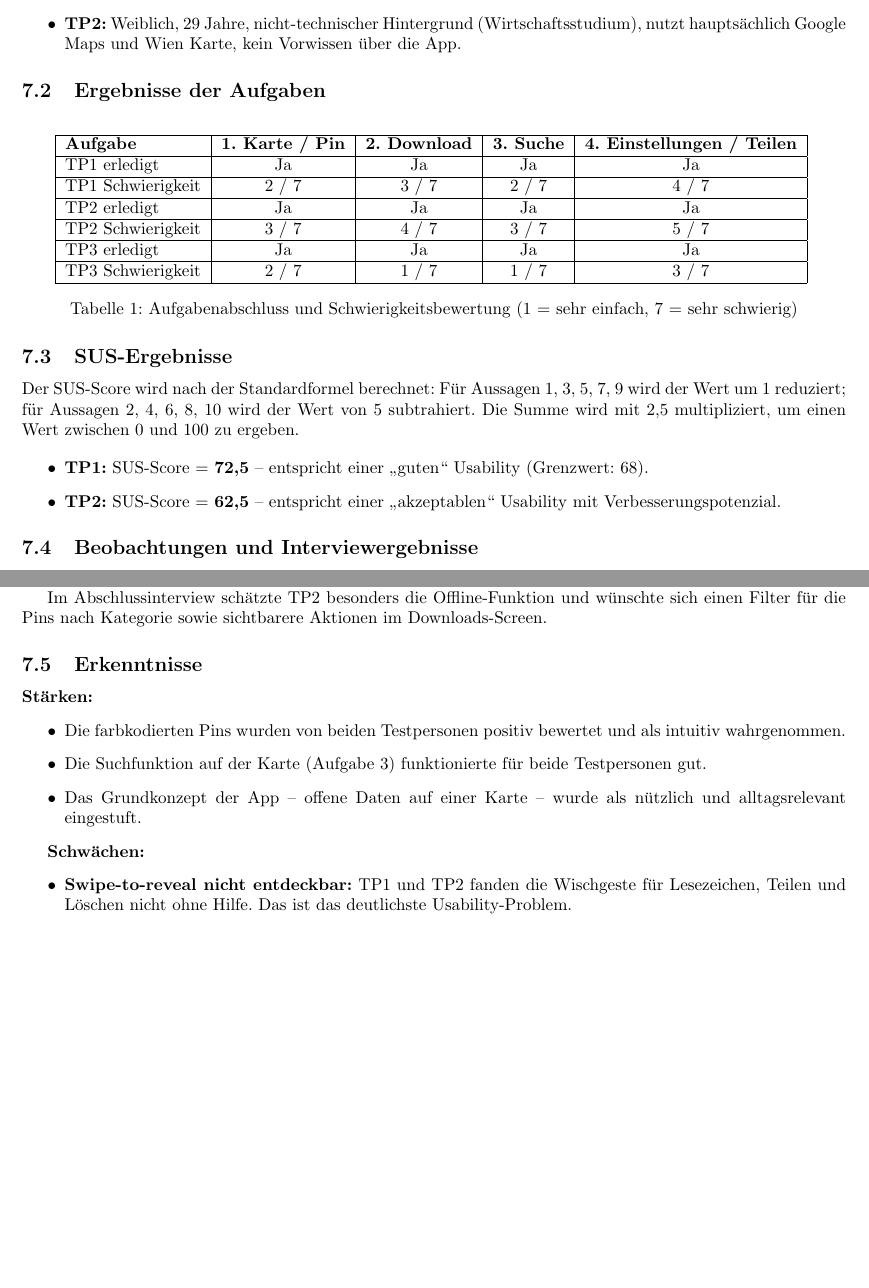
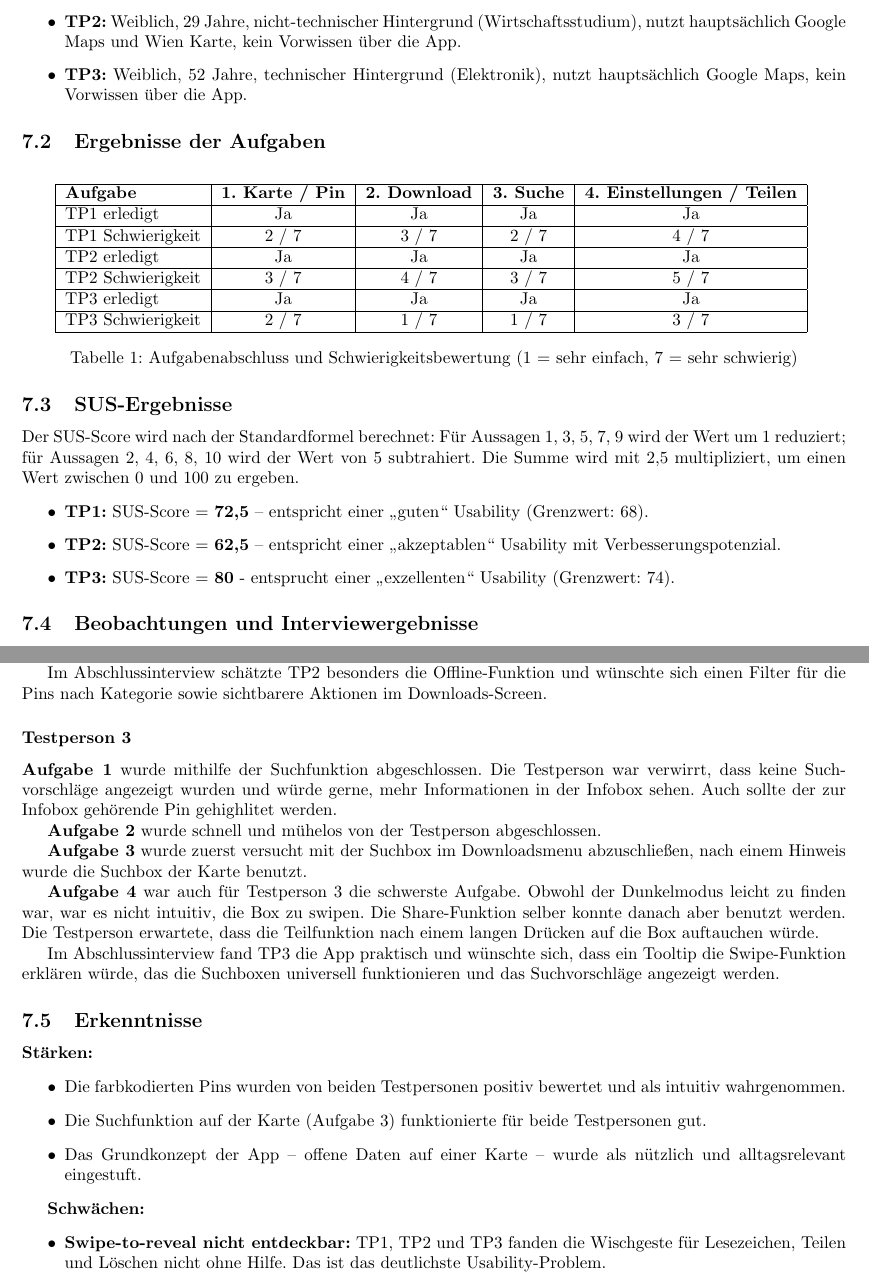
Before and after one commit to L-28/hci-2026s, a LaTeX document (milestone_4/m4.tex, which reads milestone_4/sections/Evaluation.tex): two parts of pages 8 and 9 of 12, joined at a grey line, cut so that both start at the same text, the shorter picture padded with empty space. Compiled offline with pdfLaTeX.

Commit message:
Updated app and added another TP

```diff
--- a/milestone_4/sections/Evaluation.tex
+++ b/milestone_4/sections/Evaluation.tex
@@ -12,6 +12,7 @@ Die Testpersonen sinds nicht Teil des Projektteams.
   \item \textbf{TP2:} Weiblich, 29 Jahre, nicht-technischer Hintergrund
         (Wirtschaftsstudium), nutzt hauptsächlich Google Maps und Wien Karte,
         kein Vorwissen über die App.
+  \item \textbf{TP3:} Weiblich, 52 Jahre, technischer Hintergrund (Elektronik), nutzt hauptsächlich Google  Maps, kein Vorwissen über die App.
 \end{itemize}
 
 \subsection{Ergebnisse der Aufgaben}
@@ -52,6 +53,8 @@ Die Summe wird mit 2{,}5 multipliziert, um einen Wert zwischen 0 und 100 zu erge
   \item \textbf{TP2:} SUS-Score = \textbf{62{,}5} –
         entspricht einer \enquote{akzeptablen} Usability mit
         Verbesserungspotenzial.
+  \item \textbf{TP3:} SUS-Score = \textbf{80} -
+        entsprucht einer \enquote{exzellenten} Usability (Grenzwert: 74).
 \end{itemize}
 
 \subsection{Beobachtungen und Interviewergebnisse}
@@ -112,6 +115,19 @@ Im Abschlussinterview schätzte TP2 besonders die Offline-Funktion
 und wünschte sich einen Filter für die Pins nach Kategorie sowie
 sichtbarere Aktionen im Downloads-Screen.
 
+\subsubsection*{Testperson 3}
+
+\textbf{Aufgabe 1} wurde mithilfe der Suchfunktion abgeschlossen. Die Testperson war verwirrt, dass keine Suchvorschläge angezeigt wurden und würde gerne, mehr Informationen in der Infobox sehen. Auch sollte der zur Infobox gehörende Pin gehighlitet werden.
+
+\textbf{Aufgabe 2} wurde schnell und mühelos von der Testperson abgeschlossen.
+
+\textbf{Aufgabe 3} wurde zuerst versucht mit der Suchbox im Downloadsmenu abzuschließen, nach einem Hinweis wurde die Suchbox der Karte benutzt.
+
+\textbf{Aufgabe 4} war auch für Testperson 3 die schwerste Aufgabe. Obwohl der Dunkelmodus leicht zu finden war, war es nicht intuitiv, die Box zu swipen. Die Share-Funktion selber konnte danach aber benutzt werden.
+Die Testperson erwartete, dass die Teilfunktion nach einem langen Drücken auf die Box auftauchen würde.
+
+Im Abschlussinterview fand TP3 die App praktisch und wünschte sich, dass ein Tooltip die Swipe-Funktion erklären würde, das die Suchboxen universell funktionieren und das Suchvorschläge angezeigt werden.
+
 \subsection{Erkenntnisse}
 
 \textbf{Stärken:}
@@ -126,7 +142,7 @@ sichtbarere Aktionen im Downloads-Screen.
 
 \textbf{Schwächen:}
 \begin{itemize}
-  \item \textbf{Swipe-to-reveal nicht entdeckbar:} TP1 und TP2
+  \item \textbf{Swipe-to-reveal nicht entdeckbar:} TP1, TP2 und TP3
         fanden die Wischgeste für Lesezeichen, Teilen und Löschen
         nicht ohne Hilfe. Das ist das deutlichste Usability-Problem.
   \item \textbf{Tab-Benennung im Downloads-Screen:} \enquote{Entdecken}
```
